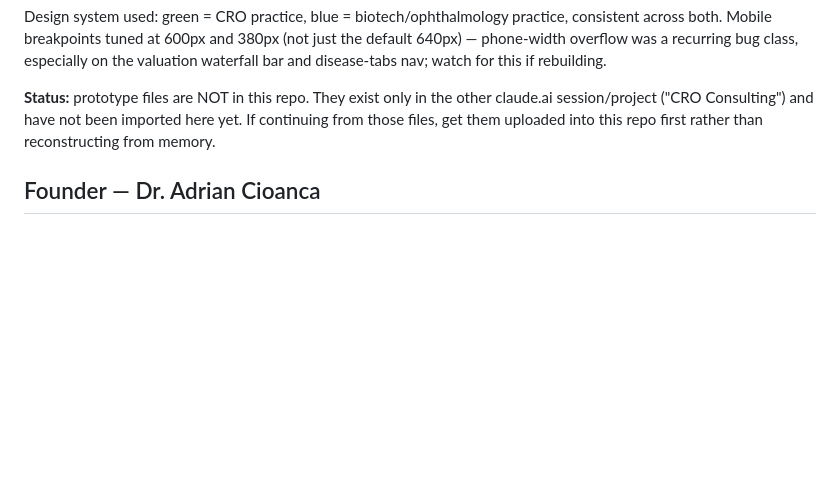
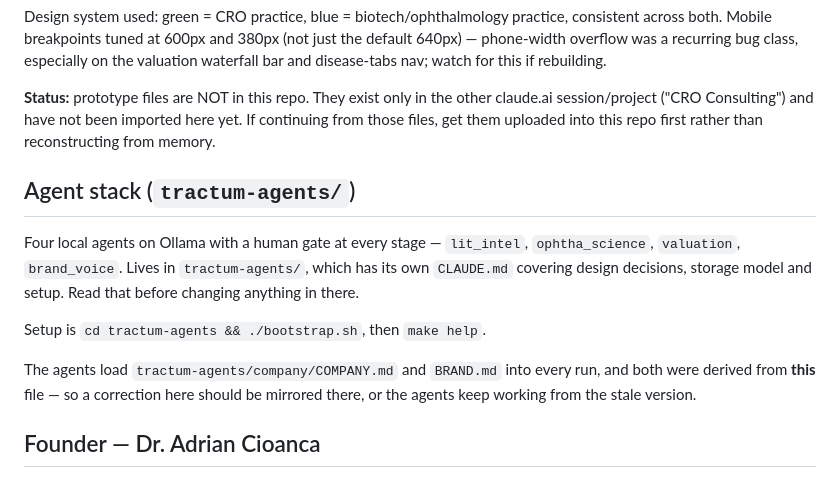
Before and after one commit to tractumbio/startup, a Markdown page: CLAUDE.md, the part around the change. GitHub-like rendering; blank space fills up the shorter version.

Commit message:
docs: point the project notes at the agent stack
The agents' company/COMPANY.md and BRAND.md were derived from this file, so a
correction here needs mirroring there or they keep working from a stale copy.
Records the setup path and where the subdirectory's own notes live.

```diff
--- a/CLAUDE.md
+++ b/CLAUDE.md
@@ -267,6 +267,19 @@ claude.ai session/project ("CRO Consulting") and have not been imported here yet
 If continuing from those files, get them uploaded into this repo first rather than
 reconstructing from memory.
 
+## Agent stack (`tractum-agents/`)
+
+Four local agents on Ollama with a human gate at every stage — `lit_intel`,
+`ophtha_science`, `valuation`, `brand_voice`. Lives in `tractum-agents/`, which has its
+own `CLAUDE.md` covering design decisions, storage model and setup. Read that before
+changing anything in there.
+
+Setup is `cd tractum-agents && ./bootstrap.sh`, then `make help`.
+
+The agents load `tractum-agents/company/COMPANY.md` and `BRAND.md` into every run, and
+both were derived from **this** file — so a correction here should be mirrored there, or
+the agents keep working from the stale version.
+
 ## Founder — Dr. Adrian Cioanca
 
 - PhD in retinal degeneration research, Australian National University (ANU), John
```
